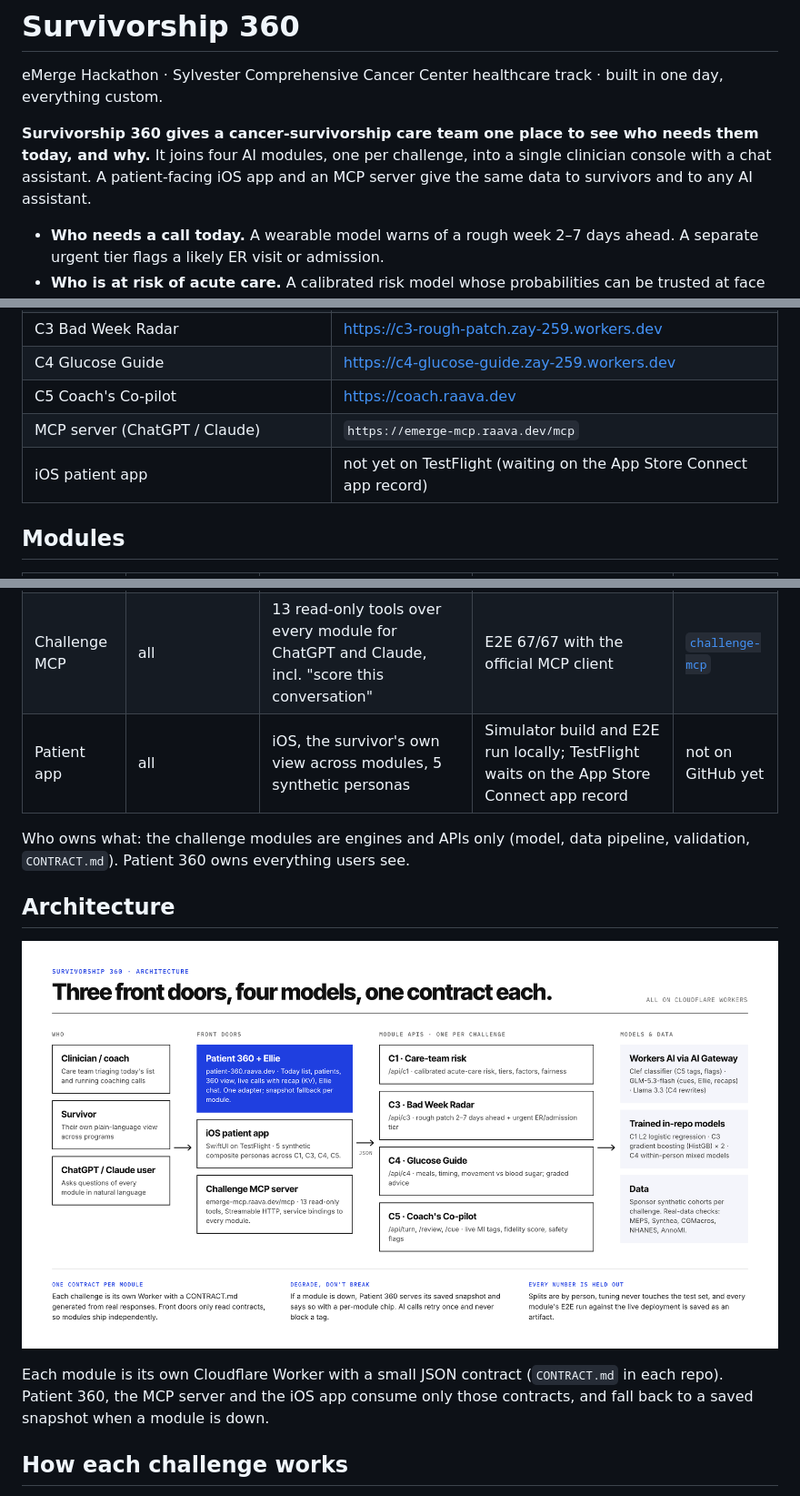
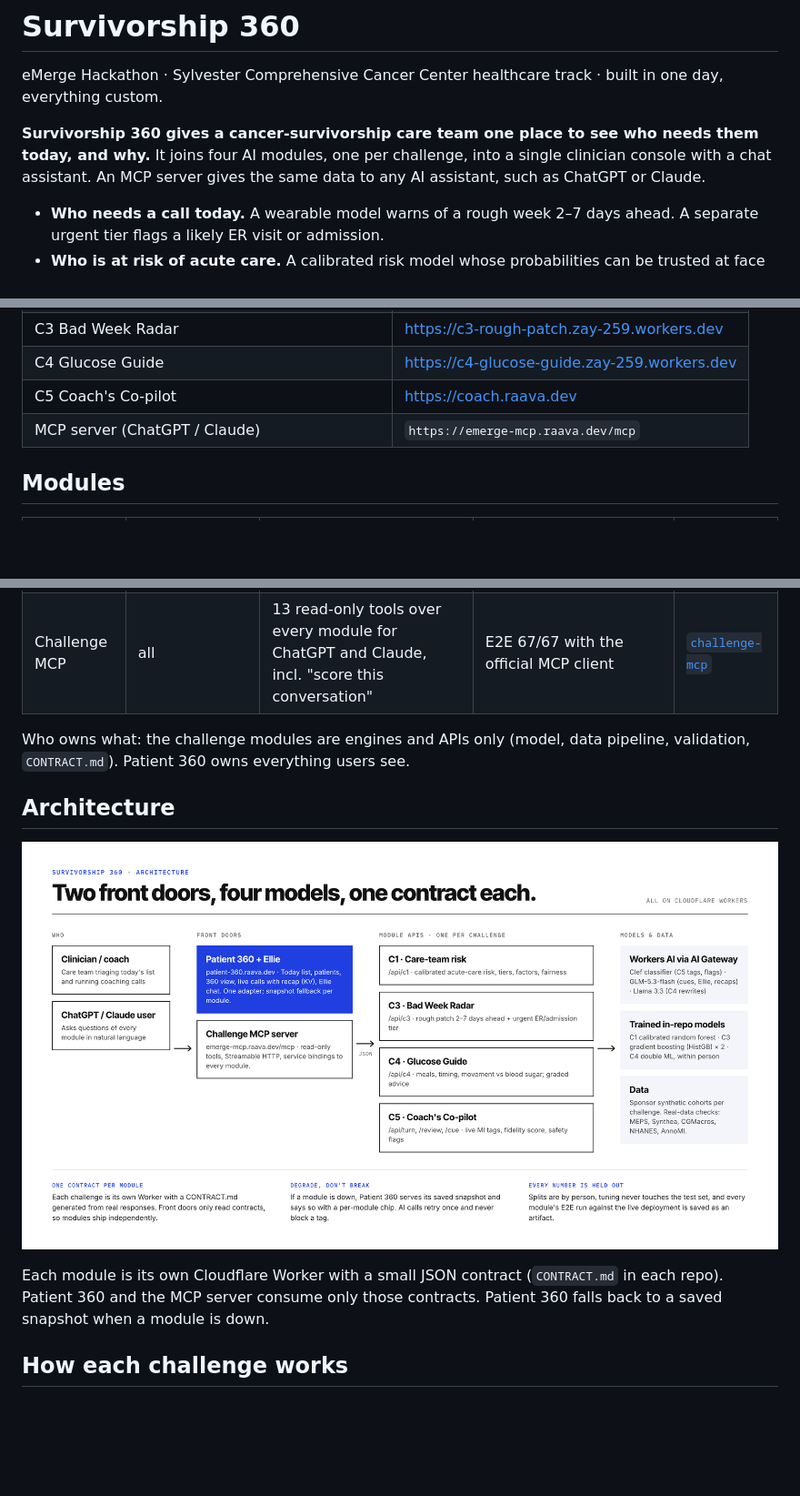
Before and after one commit to zaycruz/survivorship-360, a Markdown page: README.md, 3 parts joined by grey strips. Shown at 91% size. Drawn GitHub-style; pictures changed too: docs/architecture.png; blank space fills up the shorter version.

Commit message:
docs: drop the iOS patient app (track abandoned)
Co-Authored-By: Claude Opus 5.5 <noreply@anthropic.com>

```diff
--- a/README.md
+++ b/README.md
@@ -2,7 +2,7 @@
 
 eMerge Hackathon · Sylvester Comprehensive Cancer Center healthcare track · built in one day, everything custom.
 
-**Survivorship 360 gives a cancer-survivorship care team one place to see who needs them today, and why.** It joins four AI modules, one per challenge, into a single clinician console with a chat assistant. A patient-facing iOS app and an MCP server give the same data to survivors and to any AI assistant.
+**Survivorship 360 gives a cancer-survivorship care team one place to see who needs them today, and why.** It joins four AI modules, one per challenge, into a single clinician console with a chat assistant. An MCP server gives the same data to any AI assistant, such as ChatGPT or Claude.
 
 - **Who needs a call today.** A wearable model warns of a rough week 2–7 days ahead. A separate urgent tier flags a likely ER visit or admission.
 - **Who is at risk of acute care.** A calibrated risk model whose probabilities can be trusted at face value.
@@ -21,7 +21,6 @@ Every number in the product traces to a validation run in its module's repo: hel
 | C4 Glucose Guide | https://c4-glucose-guide.zay-259.workers.dev |
 | C5 Coach's Co-pilot | https://coach.raava.dev |
 | MCP server (ChatGPT / Claude) | `https://emerge-mcp.raava.dev/mcp` |
-| iOS patient app | not yet on TestFlight (waiting on the App Store Connect app record) |
 
 ## Modules
 
@@ -33,7 +32,6 @@ Every number in the product traces to a validation run in its module's repo: hel
 | C4 Glucose Guide | C4 dose & timing | Double ML, within person: evening walks, late dinners and overnight fasting vs blood sugar; personal advice only when the person's own data supports it | Evening walk −18.3 mg/dL after dinner (CI 16.6–20.1); each claim tagged with a real-data check | [`c4-glucose-guide`](modules/c4-glucose-guide) |
 | C5 Coach's Co-pilot | C5 coaching conversations | Tags every call line with an MI code in ~0.4 s (Cloudflare Clef), live fidelity score, safety banners, GLM coaching cues | Held out: 93.1% coach moves, 90.9% participant talk on 1,085 calls; 13/13 urgent lines caught | [`coach-copilot`](modules/coach-copilot) |
 | Challenge MCP | all | 13 read-only tools over every module for ChatGPT and Claude, incl. "score this conversation" | E2E 67/67 with the official MCP client | [`challenge-mcp`](modules/challenge-mcp) |
-| Patient app | all | iOS, the survivor's own view across modules, 5 synthetic personas | Simulator build and E2E run locally; TestFlight waits on the App Store Connect app record | not on GitHub yet |
 
 Who owns what: the challenge modules are engines and APIs only (model, data pipeline, validation, `CONTRACT.md`). Patient 360 owns everything users see.
 
@@ -41,7 +39,7 @@ Who owns what: the challenge modules are engines and APIs only (model, data pipe
 
 ![Survivorship 360 architecture](docs/architecture.png)
 
-Each module is its own Cloudflare Worker with a small JSON contract (`CONTRACT.md` in each repo). Patient 360, the MCP server and the iOS app consume only those contracts, and fall back to a saved snapshot when a module is down.
+Each module is its own Cloudflare Worker with a small JSON contract (`CONTRACT.md` in each repo). Patient 360 and the MCP server consume only those contracts. Patient 360 falls back to a saved snapshot when a module is down.
 
 ## How each challenge works
 
```
Also changed, not shown: 1 other file.
